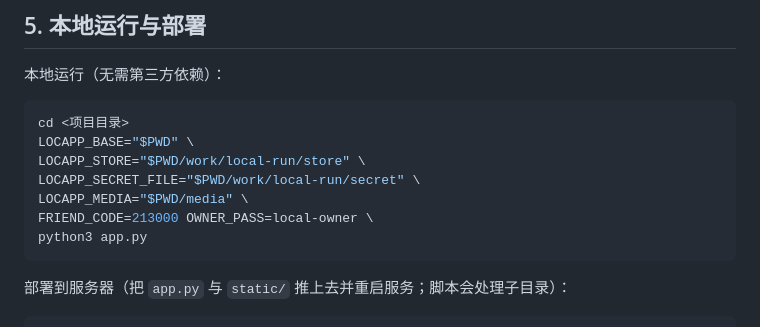
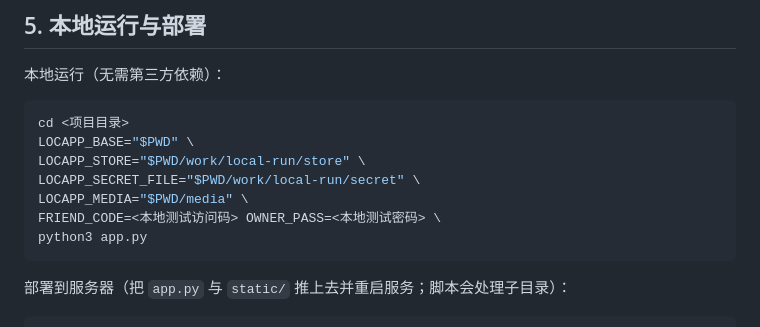
Before and after one commit to hl7321/forxcy, a Markdown page: docs/handoff-2026-10-10.md, the part around the change. Drawn GitHub-style.

Commit message:
docs: remove the sample access code from the handoff

````diff
--- a/docs/handoff-2026-10-10.md
+++ b/docs/handoff-2026-10-10.md
@@ -82,7 +82,7 @@ LOCAPP_BASE="$PWD" \
 LOCAPP_STORE="$PWD/work/local-run/store" \
 LOCAPP_SECRET_FILE="$PWD/work/local-run/secret" \
 LOCAPP_MEDIA="$PWD/media" \
-FRIEND_CODE=213000 OWNER_PASS=local-owner \
+FRIEND_CODE=<本地测试访问码> OWNER_PASS=<本地测试密码> \
 python3 app.py
 ```
 
````
